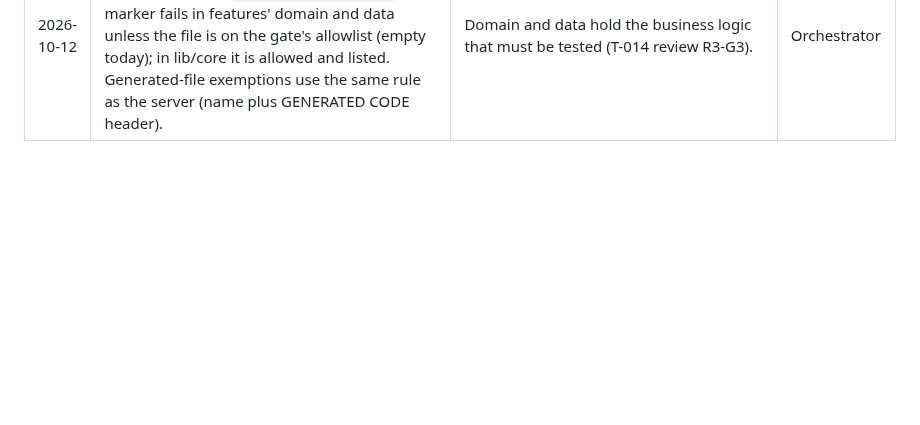
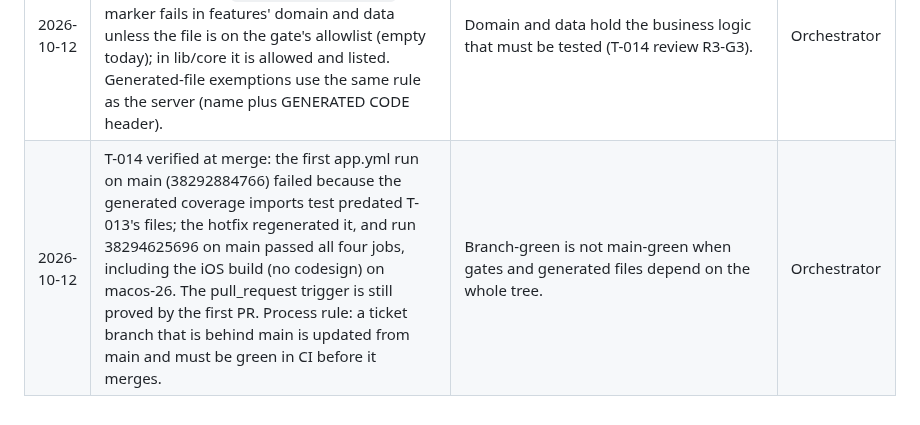
Before and after one commit to bartbasi/boardgame, a Markdown page: docs/decisions.md, the part around the change. Drawn GitHub-style; blank space fills up the shorter version.

Commit message:
Record T-014 merge verification and update-before-merge rule
Co-Authored-By: Claude Opus 5.5 <noreply@anthropic.com>

```diff
--- a/docs/decisions.md
+++ b/docs/decisions.md
@@ -45,3 +45,4 @@ One entry per decision. Newest at the bottom. The orchestrator writes this file;
 | 2026-10-12 | T-017: the dependency license check is tool/license-check.mjs (our own dependency-free Node script, so no third-party tool license). For each hosted package in every tracked pubspec.lock it downloads the exact archive from pub.dev, verifies it against the lockfile's sha256, reads the top-level license files, and classifies them as MIT, BSD-2-Clause, BSD-3-Clause, or Apache-2.0; GPL, LGPL, AGPL, MPL, EPL, CDDL, CC, SSPL, BUSL markers, unrecognized text, or no license file fail unless tool/license-allowlist.json lists the package with a "docs/decisions.md YYYY-MM-DD" reference. SDK and path packages pass and are covered by docs/third-party-components.md, which lists images, SDKs, plugin-native code, fonts, and CI tools by hand. pub.dev's score API was not used because it reports only each package's current version. First run 2026-10-12: 204 entries across 3 lockfiles, all pass. | Exact per-version licenses, verified downloads, no paid or third-party service. | Orchestrator |
 | 2026-10-12 | T-017 verified on Actions: the first run on main also checked a test fixture lockfile with a made-up sha256 and failed with "sha256 mismatch", naming the package and version (proof that downloads are verified). The fixture was renamed to pubspec.lock.fixture so discovery skips it. | Proof for T-017 AC1 and AC3. | Orchestrator |
 | 2026-10-12 | The app coverage gate (app/tool/coverage_check.dart) is stricter than the server gate: a `coverage:ignore-file` marker fails in features' domain and data unless the file is on the gate's allowlist (empty today); in lib/core it is allowed and listed. Generated-file exemptions use the same rule as the server (name plus GENERATED CODE header). | Domain and data hold the business logic that must be tested (T-014 review R3-G3). | Orchestrator |
+| 2026-10-12 | T-014 verified at merge: the first app.yml run on main (38292884766) failed because the generated coverage imports test predated T-013's files; the hotfix regenerated it, and run 38294625696 on main passed all four jobs, including the iOS build (no codesign) on macos-26. The pull_request trigger is still proved by the first PR. Process rule: a ticket branch that is behind main is updated from main and must be green in CI before it merges. | Branch-green is not main-green when gates and generated files depend on the whole tree. | Orchestrator |
```
